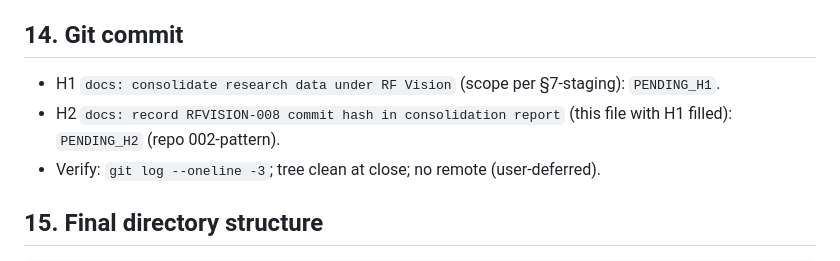
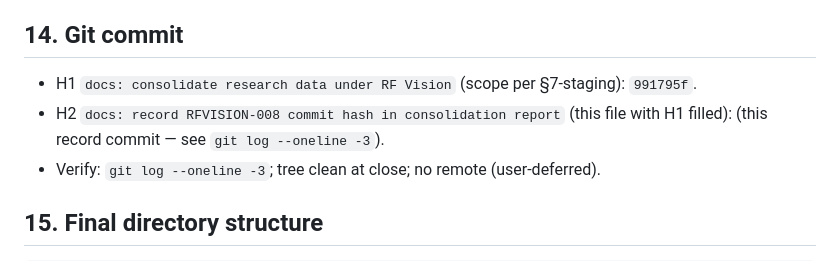
Before and after one commit to NihaalGharat/RF_Vision, a Markdown page: docs/research/RFVISION-008-DATA-CONSOLIDATION-REPORT.md, the part around the change. Rendered like a GitHub page.

Commit message:
docs: record RFVISION-008 commit hash in consolidation report

```diff
--- a/docs/research/RFVISION-008-DATA-CONSOLIDATION-REPORT.md
+++ b/docs/research/RFVISION-008-DATA-CONSOLIDATION-REPORT.md
@@ -108,9 +108,9 @@ Downloads retirement. Project has no active dependency on it.
 ## 14. Git commit
 
 - H1 `docs: consolidate research data under RF Vision` (scope per §7-staging):
-  `PENDING_H1`.
+  `991795f`.
 - H2 `docs: record RFVISION-008 commit hash in consolidation report`
-  (this file with H1 filled): `PENDING_H2` (repo 002-pattern).
+  (this file with H1 filled): (this record commit — see `git log --oneline -3`).
 - Verify: `git log --oneline -3`; tree clean at close; no remote (user-deferred).
 
 ## 15. Final directory structure
```
